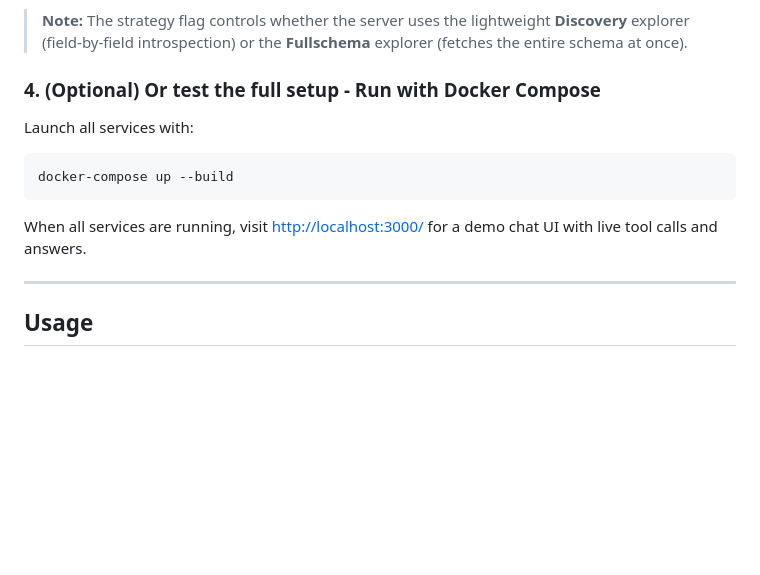
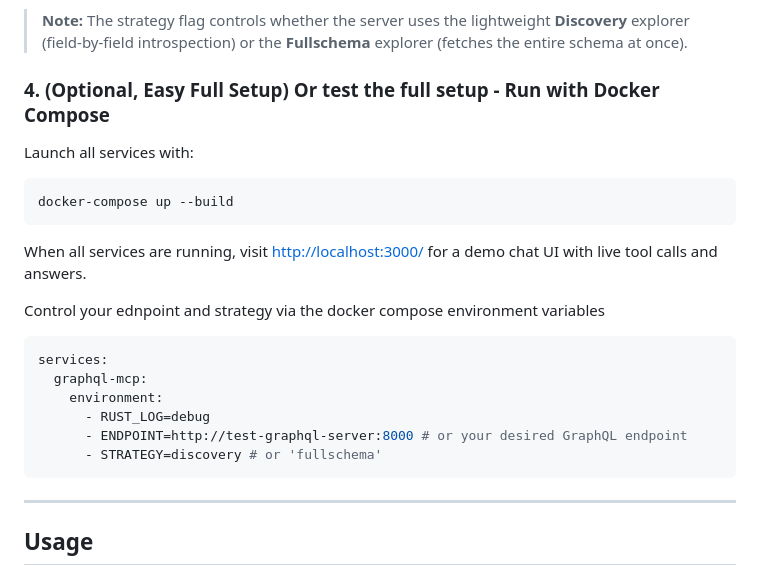
Before and after one commit to ThoreKoritzius/graphql-mcp, a Markdown page: README.md, the part around the change printed below. GitHub-like rendering; blank space fills up the shorter version.

````diff
--- a/README.md
+++ b/README.md
@@ -64,7 +64,7 @@ The server will be available at: [http://localhost:5001](http://localhost:5001)
 
 > **Note:** The strategy flag controls whether the server uses the lightweight **Discovery** explorer (field-by-field introspection) or the **Fullschema** explorer (fetches the entire schema at once).
 
-### 4. (Optional) Or test the full setup - Run with Docker Compose
+### 4. (Optional, Easy Full Setup) Or test the full setup - Run with Docker Compose
 
 Launch all services with:
 
@@ -73,6 +73,18 @@ docker-compose up --build
 ```
 
 When all services are running, visit [http://localhost:3000/](http://localhost:3000/) for a demo chat UI with live tool calls and answers.
+
+Control your ednpoint and strategy via the docker compose environment variables
+
+```yaml
+services:
+  graphql-mcp:
+    environment:
+      - RUST_LOG=debug
+      - ENDPOINT=http://test-graphql-server:8000 # or your desired GraphQL endpoint
+      - STRATEGY=discovery # or 'fullschema'
+```
+
 
 ---
 
````
Also changed, not shown: other parts of README.md (+30 -0 lines), bench/results/the_space_devs/box_category_latency.png (added), bench/results/the_space_devs/box_category_tokens.png (added), bench/results/the_space_devs/box_category_tool_calls.png (added), bench/results/the_space_devs/category_success_rate.png (added), bench/results/the_space_devs/metrics_subplots.png (added), bench/results/the_space_devs/stacked_tool_calls_by_category.png (added).
